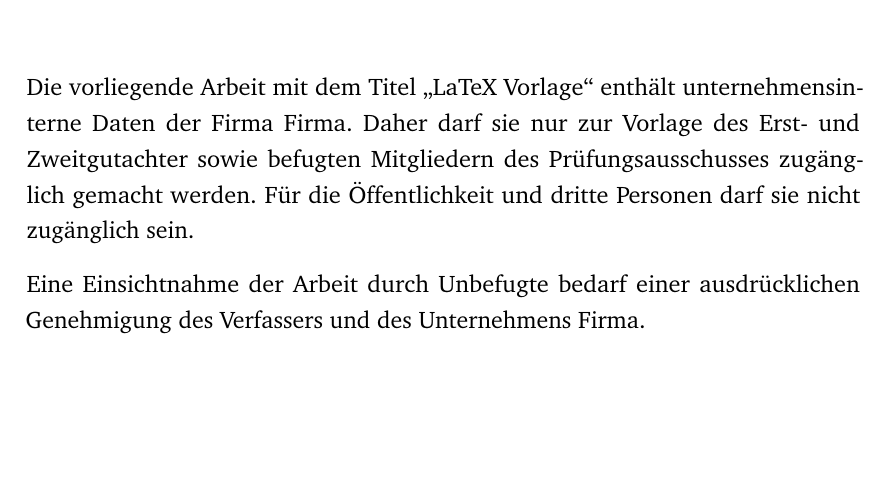
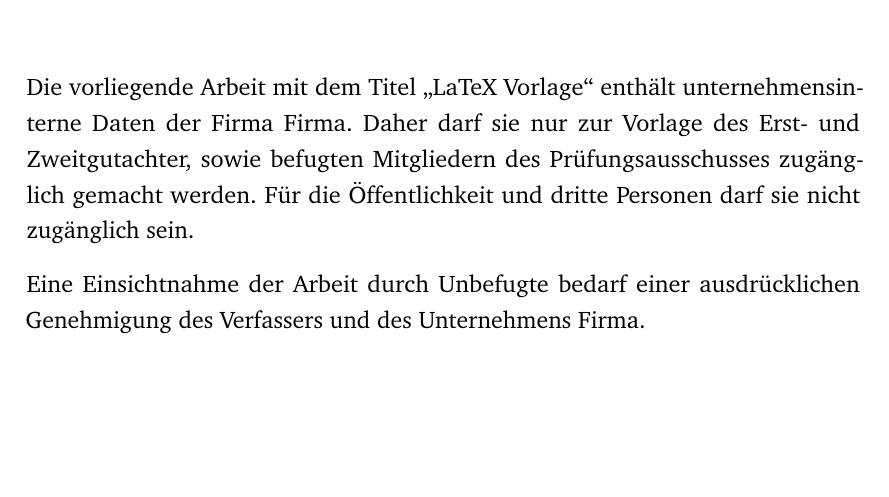
Before and after one commit to s1m0n1996/LaTex-Template, a LaTeX document (LaTeX_Vorlage.tex, which reads Inhalt/Anhang/Sperrvermerk.tex): part of page 2 of 25, cut so that both start at the same text. Compiled offline with pdfLaTeX.

Commit message:
Rechtschreibfehler korrigiert

```diff
--- a/Inhalt/Anhang/Sperrvermerk.tex
+++ b/Inhalt/Anhang/Sperrvermerk.tex
@@ -3,7 +3,7 @@
 % Sperrvermerk
 %-----------------------------------
 \chapter*{Sperrvermerk}
-Die vorliegende Arbeit mit dem Titel \enquote{\titel} enthält unternehmensinterne Daten der Firma \firma. Daher darf sie nur zur Vorlage des Erst- und Zweitgutachter sowie befugten Mitgliedern des Prüfungsausschusses zugänglich gemacht werden. Für die Öffentlichkeit und dritte Personen darf sie nicht zugänglich sein.
+Die vorliegende Arbeit mit dem Titel \enquote{\titel} enthält unternehmensinterne Daten der Firma \firma. Daher darf sie nur zur Vorlage des Erst- und Zweitgutachter, sowie befugten Mitgliedern des Prüfungsausschusses zugänglich gemacht werden. Für die Öffentlichkeit und dritte Personen darf sie nicht zugänglich sein.
 
 Eine Einsichtnahme der Arbeit durch Unbefugte bedarf einer ausdrücklichen Genehmigung des Verfassers und des Unternehmens \firma.
 
```
